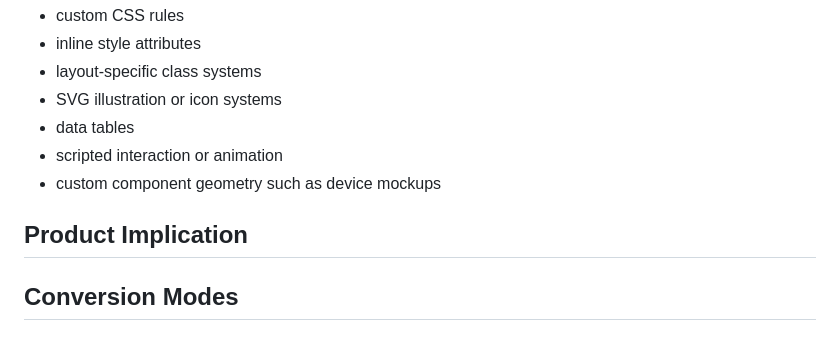
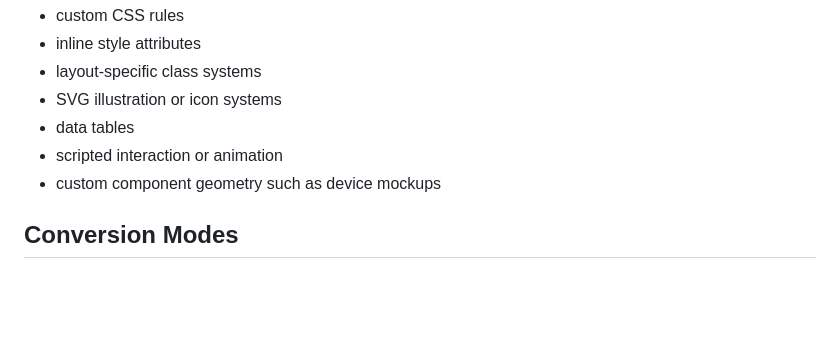
Before and after one commit to philo-kim/vmd, a Markdown page: docs/visual-fidelity.md, the part around the change. Rendered like a GitHub page; blank space fills up the shorter version.

Commit message:
Polish visual fidelity documentation

```diff
--- a/docs/visual-fidelity.md
+++ b/docs/visual-fidelity.md
@@ -77,8 +77,6 @@ selected conversion mode does not represent:
 - scripted interaction or animation
 - custom component geometry such as device mockups
 
-## Product Implication
-
 ## Conversion Modes
 
 ### Semantic Mode
```
